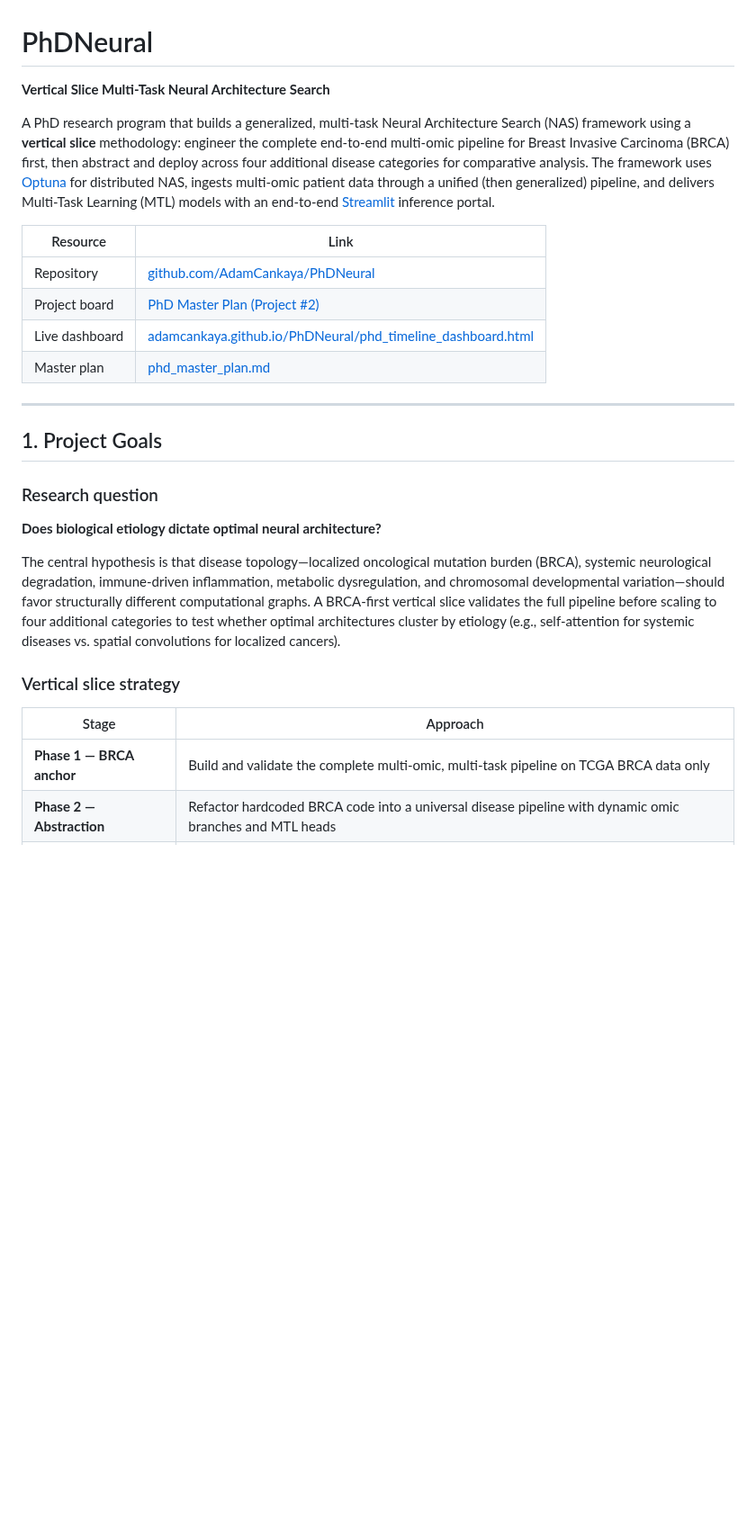
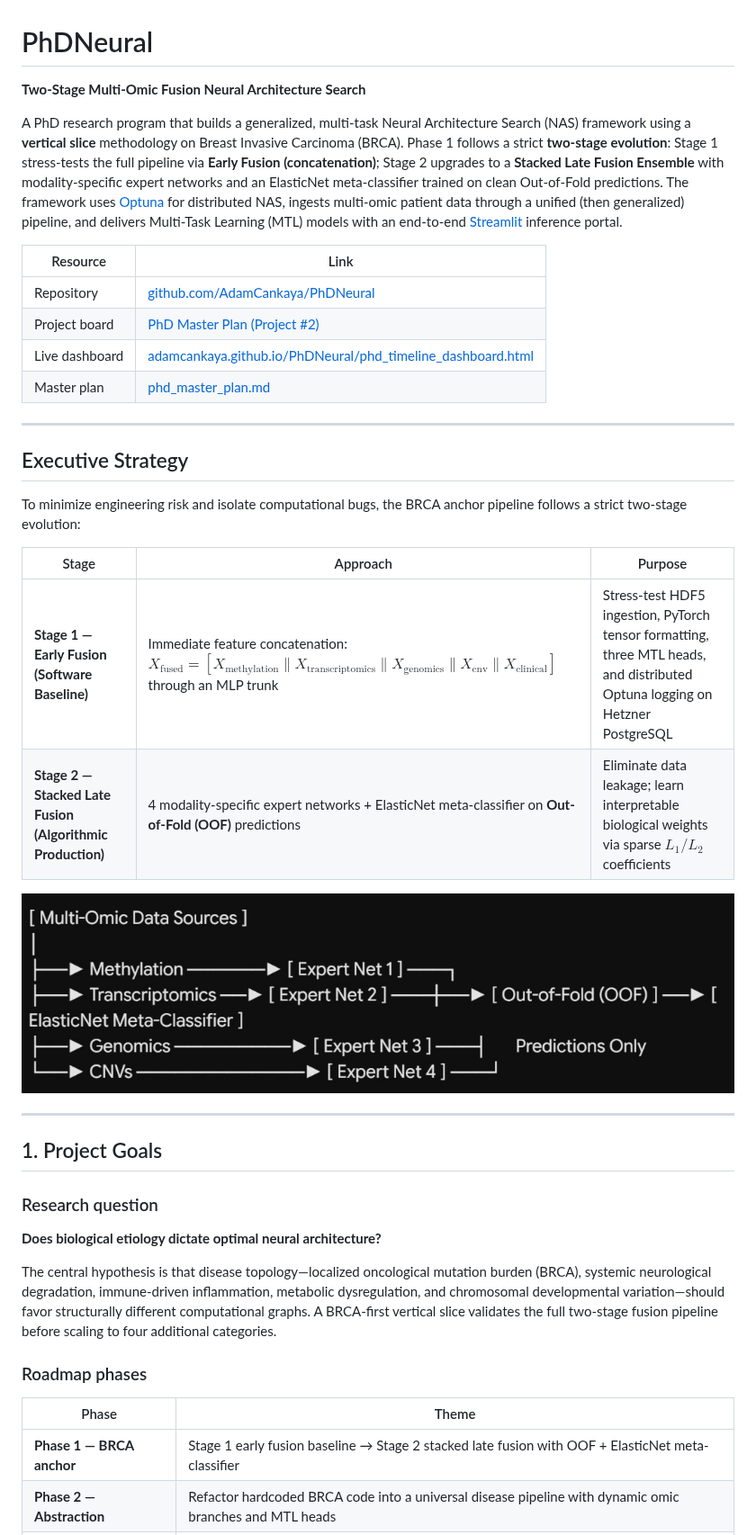
Before and after one commit to AdamCankaya/PhDNeural, a Markdown page: README.md, the part around one of its changes. Shown at 90% size. Rendered like a GitHub page; pictures changed too: docs/architecture-stacked-fusion.png (added); blank space fills up the shorter version.

```diff
--- a/README.md
+++ b/README.md
@@ -1,8 +1,8 @@
 # PhDNeural
 
-**Vertical Slice Multi-Task Neural Architecture Search**
+**Two-Stage Multi-Omic Fusion Neural Architecture Search**
 
-A PhD research program that builds a generalized, multi-task Neural Architecture Search (NAS) framework using a **vertical slice** methodology: engineer the complete end-to-end multi-omic pipeline for Breast Invasive Carcinoma (BRCA) first, then abstract and deploy across four additional disease categories for comparative analysis. The framework uses [Optuna](https://optuna.org/) for distributed NAS, ingests multi-omic patient data through a unified (then generalized) pipeline, and delivers Multi-Task Learning (MTL) models with an end-to-end [Streamlit](https://streamlit.io/) inference portal.
+A PhD research program that builds a generalized, multi-task Neural Architecture Search (NAS) framework using a **vertical slice** methodology on Breast Invasive Carcinoma (BRCA). Phase 1 follows a strict **two-stage evolution**: Stage 1 stress-tests the full pipeline via **Early Fusion (concatenation)**; Stage 2 upgrades to a **Stacked Late Fusion Ensemble** with modality-specific expert networks and an ElasticNet meta-classifier trained on clean Out-of-Fold predictions. The framework uses [Optuna](https://optuna.org/) for distributed NAS, ingests multi-omic patient data through a unified (then generalized) pipeline, and delivers Multi-Task Learning (MTL) models with an end-to-end [Streamlit](https://streamlit.io/) inference portal.
 
 | Resource | Link |
 |----------|------|
@@ -13,19 +13,32 @@ A PhD research program that builds a generalized, multi-task Neural Architecture
 
 ---
 
+## Executive Strategy
+
+To minimize engineering risk and isolate computational bugs, the BRCA anchor pipeline follows a strict two-stage evolution:
+
+| Stage | Approach | Purpose |
+|-------|----------|---------|
+| **Stage 1 — Early Fusion (Software Baseline)** | Immediate feature concatenation: $X_{\text{fused}} = [X_{\text{methylation}} \parallel X_{\text{transcriptomics}} \parallel X_{\text{genomics}} \parallel X_{\text{cnv}} \parallel X_{\text{clinical}}]$ through an MLP trunk | Stress-test HDF5 ingestion, PyTorch tensor formatting, three MTL heads, and distributed Optuna logging on Hetzner PostgreSQL |
+| **Stage 2 — Stacked Late Fusion (Algorithmic Production)** | 4 modality-specific expert networks + ElasticNet meta-classifier on **Out-of-Fold (OOF)** predictions | Eliminate data leakage; learn interpretable biological weights via sparse $L_1/L_2$ coefficients |
+
+![Two-Stage Stacked Late Fusion Architecture](docs/architecture-stacked-fusion.png)
+
+---
+
 ## 1. Project Goals
 
 ### Research question
 
 **Does biological etiology dictate optimal neural architecture?**
 
-The central hypothesis is that disease topology—localized oncological mutation burden (BRCA), systemic neurological degradation, immune-driven inflammation, metabolic dysregulation, and chromosomal developmental variation—should favor structurally different computational graphs. A BRCA-first vertical slice validates the full pipeline before scaling to four additional categories to test whether optimal architectures cluster by etiology (e.g., self-attention for systemic diseases vs. spatial convolutions for localized cancers).
+The central hypothesis is that disease topology—localized oncological mutation burden (BRCA), systemic neurological degradation, immune-driven inflammation, metabolic dysregulation, and chromosomal developmental variation—should favor structurally different computational graphs. A BRCA-first vertical slice validates the full two-stage fusion pipeline before scaling to four additional categories.
 
-### Vertical slice strategy
+### Roadmap phases
 
-| Stage | Approach |
-|-------|----------|
-| **Phase 1 — BRCA anchor** | Build and validate the complete multi-omic, multi-task pipeline on TCGA BRCA data only |
+| Phase | Theme |
+|-------|-------|
+| **Phase 1 — BRCA anchor** | Stage 1 early fusion baseline → Stage 2 stacked late fusion with OOF + ElasticNet meta-classifier |
 | **Phase 2 — Abstraction** | Refactor hardcoded BRCA code into a universal disease pipeline with dynamic omic branches and MTL heads |
 | **Phase 3 — Scaling** | Deploy generalized pipeline to Alzheimer's, rheumatoid arthritis, type 2 diabetes, and Down syndrome |
 | **Phase 4 — Thesis** | Comparative structural taxonomy, SHAP interpretability, and Streamlit patient portal |
```
Also changed, not shown: other parts of README.md (+67 -68 lines), phd_master_plan.md (+24 -25 lines), 11 other files.
